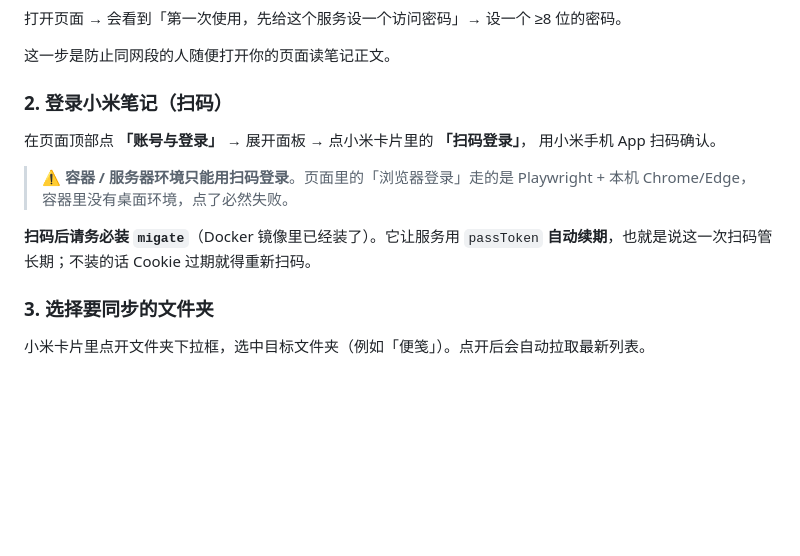
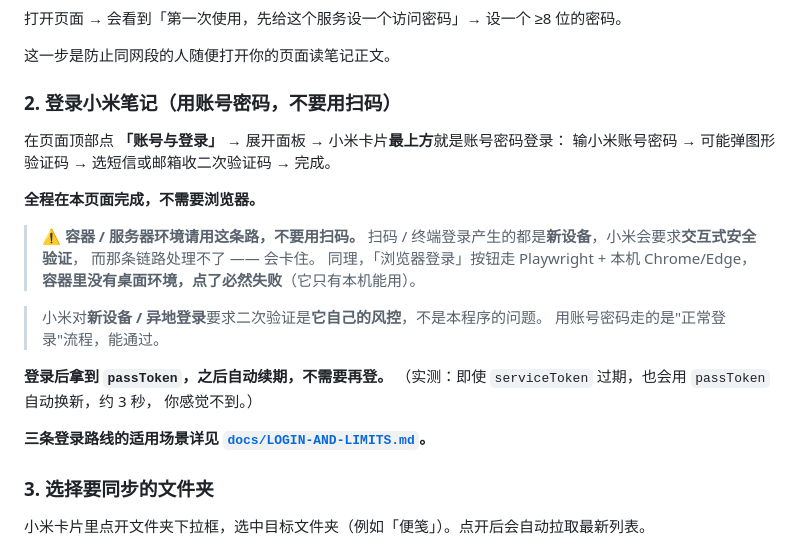
Before and after one commit to dxfong/sticky-mi-sync, a Markdown page: README.md, the part around the change. Drawn GitHub-style; blank space fills up the shorter version.

```diff
--- a/README.md
+++ b/README.md
@@ -56,16 +56,27 @@ docker compose up -d --build
 
 这一步是防止同网段的人随便打开你的页面读笔记正文。
 
-### 2. 登录小米笔记（扫码）
+### 2. 登录小米笔记（**用账号密码，不要用扫码**）
 
-在页面顶部点 **「账号与登录」** → 展开面板 → 点小米卡片里的 **「扫码登录」**，
-用小米手机 App 扫码确认。
+在页面顶部点 **「账号与登录」** → 展开面板 → 小米卡片**最上方**就是账号密码登录：
+输小米账号密码 → 可能弹图形验证码 → 选短信或邮箱收二次验证码 → 完成。
 
-> ⚠️ **容器 / 服务器环境只能用扫码登录**。页面里的「浏览器登录」走的是
-> Playwright + 本机 Chrome/Edge，容器里没有桌面环境，点了必然失败。
+**全程在本页面完成，不需要浏览器。**
 
-**扫码后请务必装 `migate`**（Docker 镜像里已经装了）。它让服务用 `passToken`
-**自动续期**，也就是说这一次扫码管长期；不装的话 Cookie 过期就得重新扫码。
+> ⚠️ **容器 / 服务器环境请用这条路，不要用扫码。**
+> 扫码 / 终端登录产生的都是**新设备**，小米会要求**交互式安全验证**，
+> 而那条链路处理不了 —— 会卡住。
+> 同理，「浏览器登录」按钮走 Playwright + 本机 Chrome/Edge，
+> **容器里没有桌面环境，点了必然失败**（它只有本机能用）。
+
+> 小米对**新设备 / 异地登录**要求二次验证是**它自己的风控**，不是本程序的问题。
+> 用账号密码走的是"正常登录"流程，能通过。
+
+**登录后拿到 `passToken`，之后自动续期，不需要再登。**
+（实测：即使 `serviceToken` 过期，也会用 `passToken` 自动换新，约 3 秒，
+你感觉不到。）
+
+**三条登录路线的适用场景详见 [`docs/LOGIN-AND-LIMITS.md`](docs/LOGIN-AND-LIMITS.md)。**
 
 ### 3. 选择要同步的文件夹
 
```
Also changed, not shown: docs/LOGIN-AND-LIMITS.md (added, +236 -0 lines).
